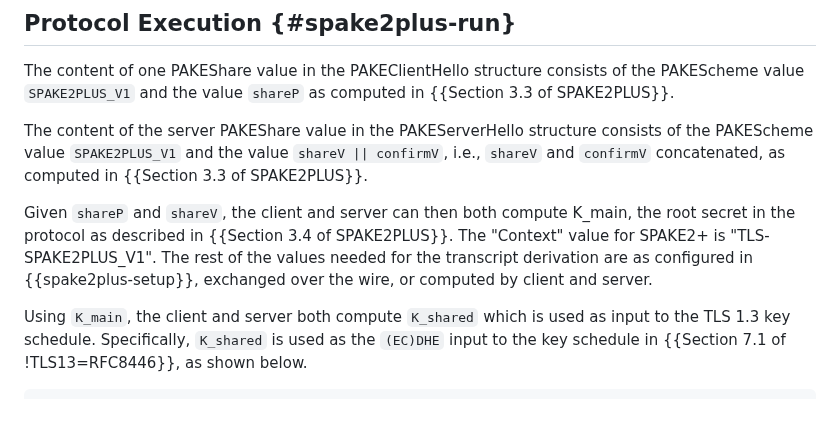
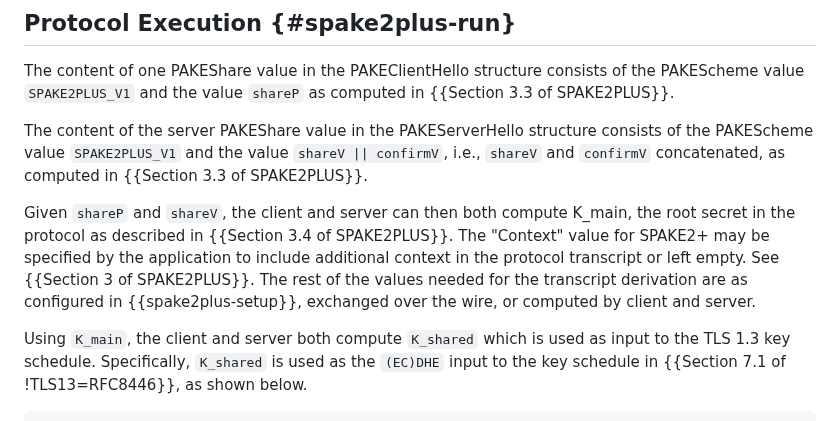
Before and after one commit to chris-wood/draft-bmw-tls-pake13, a Markdown page: draft-bmw-tls-pake13.md, the part around the change. Rendered like a GitHub page.

Commit message:
remove requirement on Context being set a certain way for SPAKE2+

```diff
--- a/draft-bmw-tls-pake13.md
+++ b/draft-bmw-tls-pake13.md
@@ -326,8 +326,9 @@ i.e., `shareV` and `confirmV` concatenated, as computed in {{Section 3.3 of SPAK
 
 Given `shareP` and `shareV`, the client and server can then both compute
 K_main, the root secret in the protocol as described in {{Section 3.4 of SPAKE2PLUS}}.
-The "Context" value for SPAKE2+ is "TLS-SPAKE2PLUS_V1". The rest of the values
-needed for the transcript derivation are as configured in {{spake2plus-setup}},
+The "Context" value for SPAKE2+ may be specified by the application to include additional
+context in the protocol transcript or left empty. See {{Section 3 of SPAKE2PLUS}}. The rest of
+the values needed for the transcript derivation are as configured in {{spake2plus-setup}},
 exchanged over the wire, or computed by client and server.
 
 Using `K_main`, the client and server both compute `K_shared` which is used as
```
